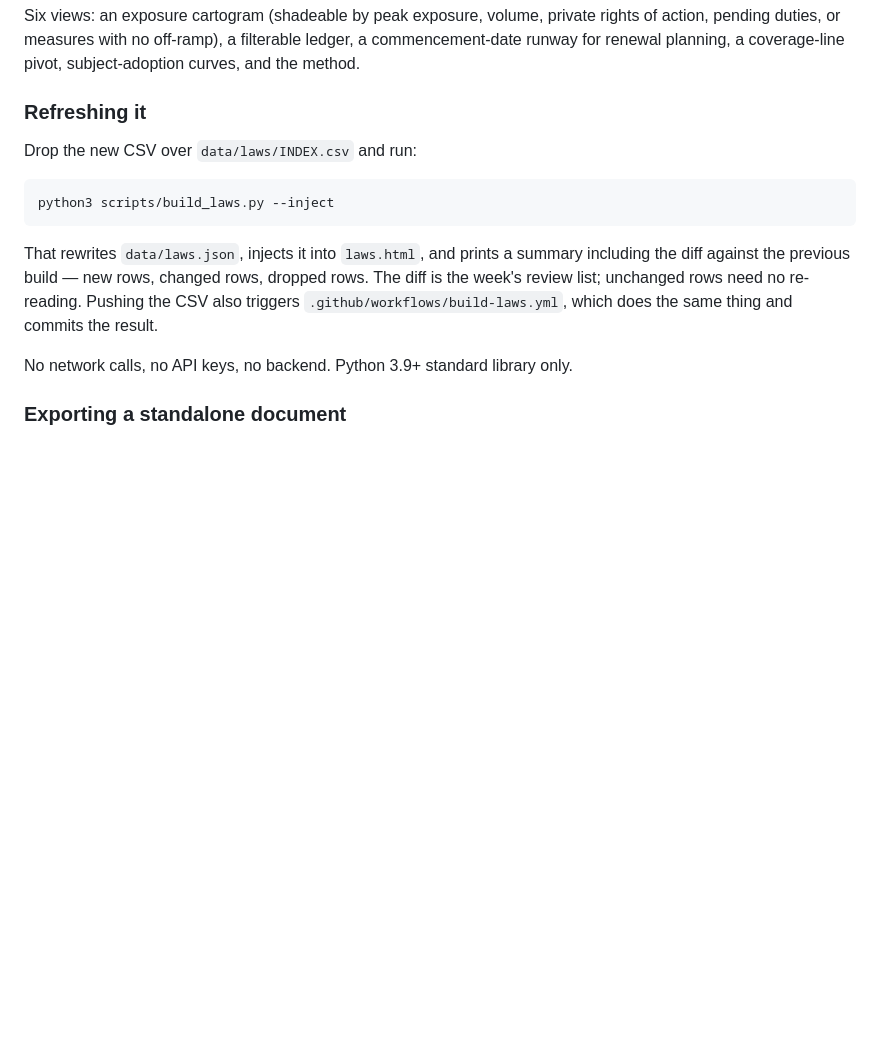
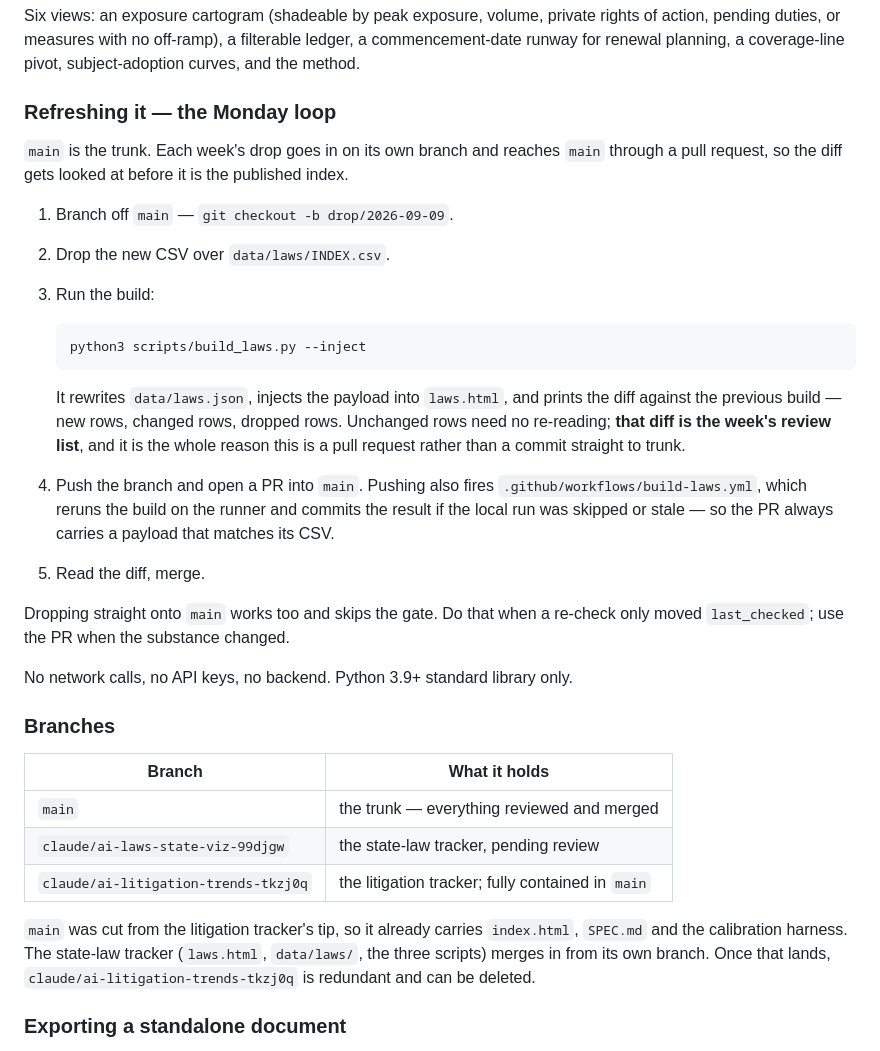
Before and after one commit to lieb555/trendsandnews, a Markdown page: README.md, the part around the change. GitHub-like rendering; blank space fills up the shorter version.

Commit message:
Document the trunk and the Monday pull-request loop
The repo had no default branch — two Claude working branches and nothing
else — so there was no single place for next Monday's drop to land. Without a
trunk, two drops on two branches produce two divergent histories of the same
CSV, and the delta the build prints stops meaning anything.

main is now cut from the litigation tracker's tip, which is the last commit
both branches share. This branch merges into it.

Documents the weekly loop against that trunk: branch, drop, build, PR, read the
diff, merge. The diff is the point — it is why the drop is a pull request and
not a push to trunk.

Co-Authored-By: Claude Opus 5 <noreply@anthropic.com>
Claude-Session: https://claude.ai/code/session_01XBaExxhJzDPqjzxboYxx15

````diff
--- a/README.md
+++ b/README.md
@@ -54,21 +54,49 @@ rights of action, pending duties, or measures with no off-ramp), a filterable
 ledger, a commencement-date runway for renewal planning, a coverage-line pivot,
 subject-adoption curves, and the method.
 
-### Refreshing it
+### Refreshing it — the Monday loop
 
-Drop the new CSV over `data/laws/INDEX.csv` and run:
+`main` is the trunk. Each week's drop goes in on its own branch and reaches
+`main` through a pull request, so the diff gets looked at before it is the
+published index.
 
-```
-python3 scripts/build_laws.py --inject
-```
+1. Branch off `main` — `git checkout -b drop/2026-09-09`.
+2. Drop the new CSV over `data/laws/INDEX.csv`.
+3. Run the build:
 
-That rewrites `data/laws.json`, injects it into `laws.html`, and prints a
-summary including the diff against the previous build — new rows, changed rows,
-dropped rows. The diff is the week's review list; unchanged rows need no
-re-reading. Pushing the CSV also triggers `.github/workflows/build-laws.yml`,
-which does the same thing and commits the result.
+   ```
+   python3 scripts/build_laws.py --inject
+   ```
+
+   It rewrites `data/laws.json`, injects the payload into `laws.html`, and
+   prints the diff against the previous build — new rows, changed rows, dropped
+   rows. Unchanged rows need no re-reading; **that diff is the week's review
+   list**, and it is the whole reason this is a pull request rather than a
+   commit straight to trunk.
+4. Push the branch and open a PR into `main`. Pushing also fires
+   `.github/workflows/build-laws.yml`, which reruns the build on the runner and
+   commits the result if the local run was skipped or stale — so the PR always
+   carries a payload that matches its CSV.
+5. Read the diff, merge.
+
+Dropping straight onto `main` works too and skips the gate. Do that when a
+re-check only moved `last_checked`; use the PR when the substance changed.
 
 No network calls, no API keys, no backend. Python 3.9+ standard library only.
+
+### Branches
+
+| Branch | What it holds |
+|---|---|
+| `main` | the trunk — everything reviewed and merged |
+| `claude/ai-laws-state-viz-99djgw` | the state-law tracker, pending review |
+| `claude/ai-litigation-trends-tkzj0q` | the litigation tracker; fully contained in `main` |
+
+`main` was cut from the litigation tracker's tip, so it already carries
+`index.html`, `SPEC.md` and the calibration harness. The state-law tracker
+(`laws.html`, `data/laws/`, the three scripts) merges in from its own branch.
+Once that lands, `claude/ai-litigation-trends-tkzj0q` is redundant and can be
+deleted.
 
 ### Exporting a standalone document
 
````
